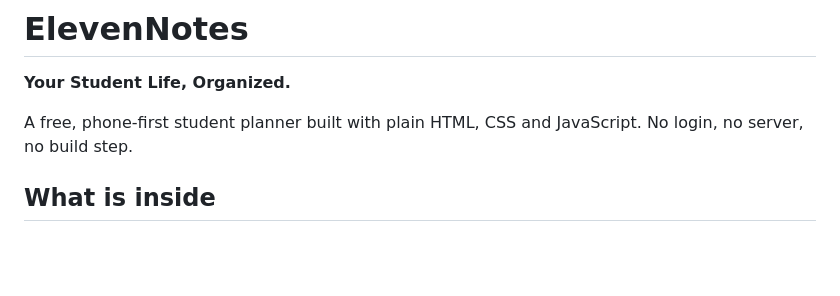
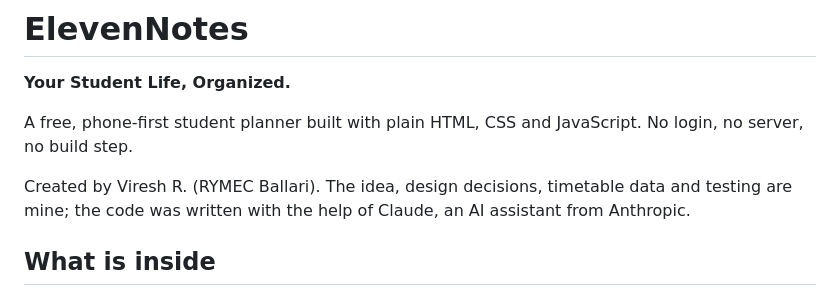
Before and after one commit to veereshr4446/ElevenNotes, a Markdown page: README.md, the part around the change. Drawn GitHub-style; blank space fills up the shorter version.

Commit message:
README: note that Claude helped write the code
Co-Authored-By: Claude Sonnet 5.5 <noreply@anthropic.com>
Claude-Session: https://claude.ai/code/session_01BeB18LNzopaNKNe2eex8Mv

```diff
--- a/README.md
+++ b/README.md
@@ -3,6 +3,8 @@
 **Your Student Life, Organized.**
 
 A free, phone-first student planner built with plain HTML, CSS and JavaScript. No login, no server, no build step.
+
+Created by Viresh R. (RYMEC Ballari). The idea, design decisions, timetable data and testing are mine; the code was written with the help of Claude, an AI assistant from Anthropic.
 
 ## What is inside
 - **Class picker**: choose branch (CSE A/B, AI & ML, Data Science, ISE, ECE, EEE, Mechanical, Civil) and semester. Subjects, timetable, faculty, dates and the shared library follow your class. **Search** (top bar) finds subjects, notes, tasks, tools and classes.
```
